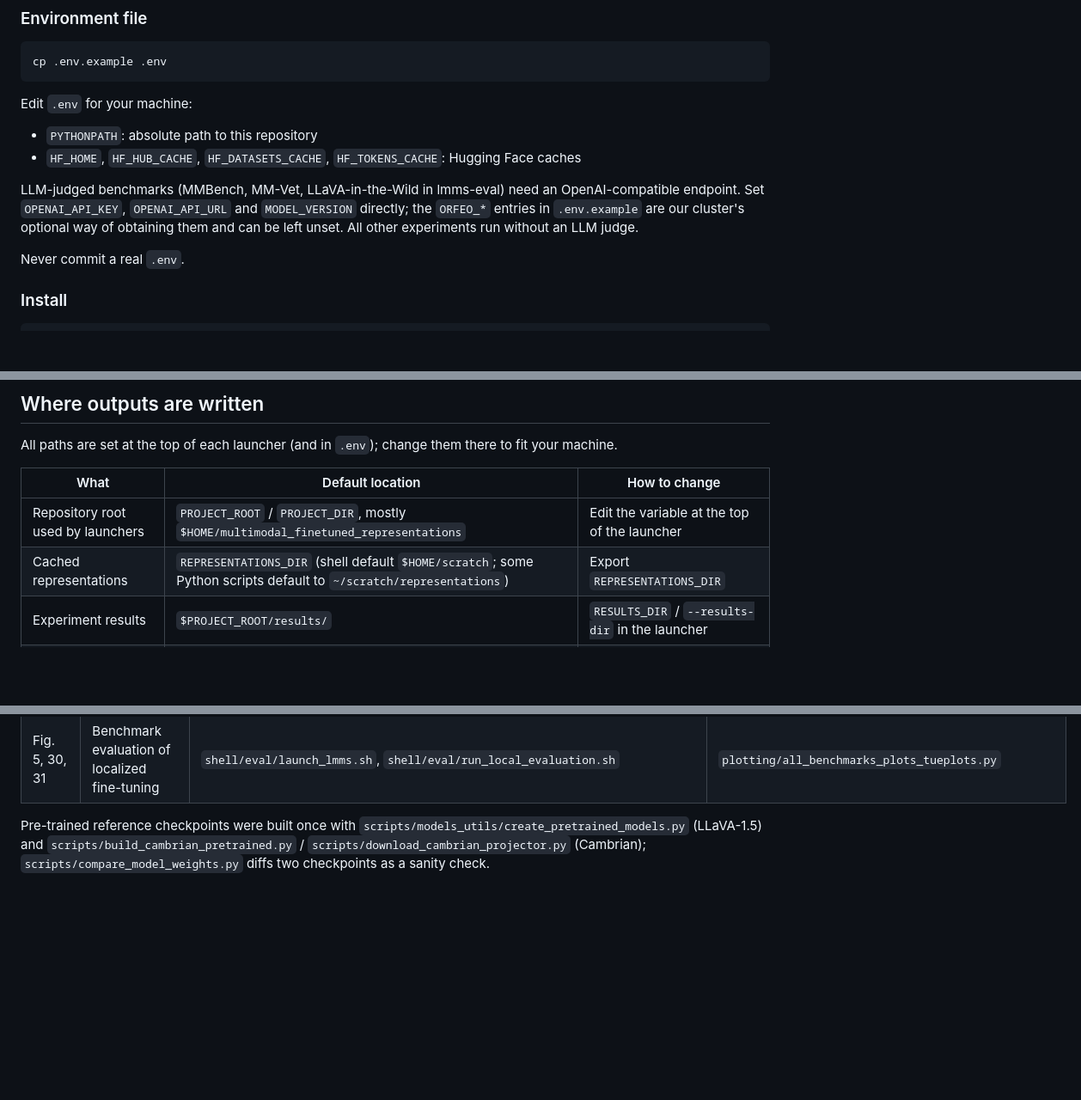
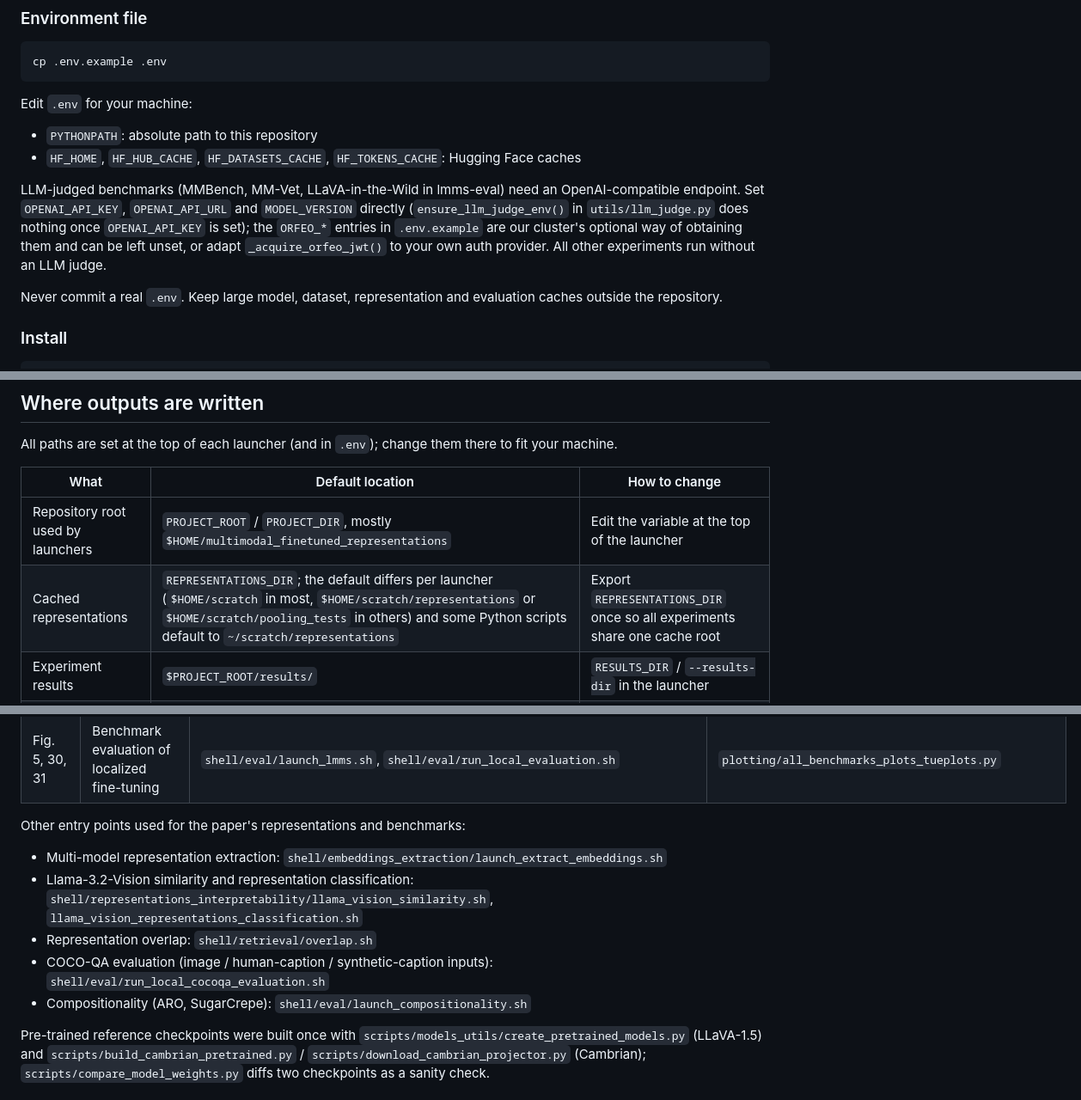
Before and after one commit to luisfpal/multimodal_finetuned_representations, a Markdown page: README.md, 3 parts joined by grey strips. Shown at 86% size. Drawn GitHub-style; blank space fills up the shorter version.

Commit message:
docs(README): address review (REPRESENTATIONS_DIR defaults, figure rows, judge env, extra entry points)

```diff
--- a/README.md
+++ b/README.md
@@ -61,10 +61,11 @@ Edit `.env` for your machine:
 
 LLM-judged benchmarks (MMBench, MM-Vet, LLaVA-in-the-Wild in lmms-eval) need an
 OpenAI-compatible endpoint. Set `OPENAI_API_KEY`, `OPENAI_API_URL` and `MODEL_VERSION`
-directly; the `ORFEO_*` entries in `.env.example` are our cluster's optional way of obtaining
-them and can be left unset. All other experiments run without an LLM judge.
+directly (`ensure_llm_judge_env()` in `utils/llm_judge.py` does nothing once `OPENAI_API_KEY` is
+set); the `ORFEO_*` entries in `.env.example` are our cluster's optional way of obtaining
+them and can be left unset, or adapt `_acquire_orfeo_jwt()` to your own auth provider. All other experiments run without an LLM judge.
 
-Never commit a real `.env`.
+Never commit a real `.env`. Keep large model, dataset, representation and evaluation caches outside the repository.
 
 ### Install
 
@@ -170,7 +171,7 @@ All paths are set at the top of each launcher (and in `.env`); change them there
 | What | Default location | How to change |
 | ---- | ---------------- | ------------- |
 | Repository root used by launchers | `PROJECT_ROOT` / `PROJECT_DIR`, mostly `$HOME/multimodal_finetuned_representations` | Edit the variable at the top of the launcher |
-| Cached representations | `REPRESENTATIONS_DIR` (shell default `$HOME/scratch`; some Python scripts default to `~/scratch/representations`) | Export `REPRESENTATIONS_DIR` |
+| Cached representations | `REPRESENTATIONS_DIR`; the default differs per launcher (`$HOME/scratch` in most, `$HOME/scratch/representations` or `$HOME/scratch/pooling_tests` in others) and some Python scripts default to `~/scratch/representations` | Export `REPRESENTATIONS_DIR` once so all experiments share one cache root |
 | Experiment results | `$PROJECT_ROOT/results/` | `RESULTS_DIR` / `--results-dir` in the launcher |
 | Benchmark evaluations | `$PROJECT_ROOT/evals/<model>/...` | `OUTPUT_DIR` in the eval launcher |
 | SLURM logs | `$PROJECT_ROOT/logs/` | `LOG_DIR` / `#SBATCH --output` |
@@ -202,6 +204,14 @@ block (models, datasets, SLURM resources, output directories) before submitting
 | Fig. 19 | COCO image-caption retrieval | `shell/retrieval/launch_retrieval.sh` | `plotting/diego/plot_retrieval_metrics_tueplots.py` |
 | Fig. 20 | SentEval linguistic probing | `shell/probing/launch_probing.sh` | `plotting/diego/plot_probing_tasks_tueplots.py` |
 | Fig. 5, 30, 31 | Benchmark evaluation of localized fine-tuning | `shell/eval/launch_lmms.sh`, `shell/eval/run_local_evaluation.sh` | `plotting/all_benchmarks_plots_tueplots.py` |
+
+Other entry points used for the paper's representations and benchmarks:
+
+- Multi-model representation extraction: `shell/embeddings_extraction/launch_extract_embeddings.sh`
+- Llama-3.2-Vision similarity and representation classification: `shell/representations_interpretability/llama_vision_similarity.sh`, `llama_vision_representations_classification.sh`
+- Representation overlap: `shell/retrieval/overlap.sh`
+- COCO-QA evaluation (image / human-caption / synthetic-caption inputs): `shell/eval/run_local_cocoqa_evaluation.sh`
+- Compositionality (ARO, SugarCrepe): `shell/eval/launch_compositionality.sh`
 
 Pre-trained reference checkpoints were built once with
 `scripts/models_utils/create_pretrained_models.py` (LLaVA-1.5) and
```
Also changed, not shown: other parts of README.md (+2 -1 lines).
